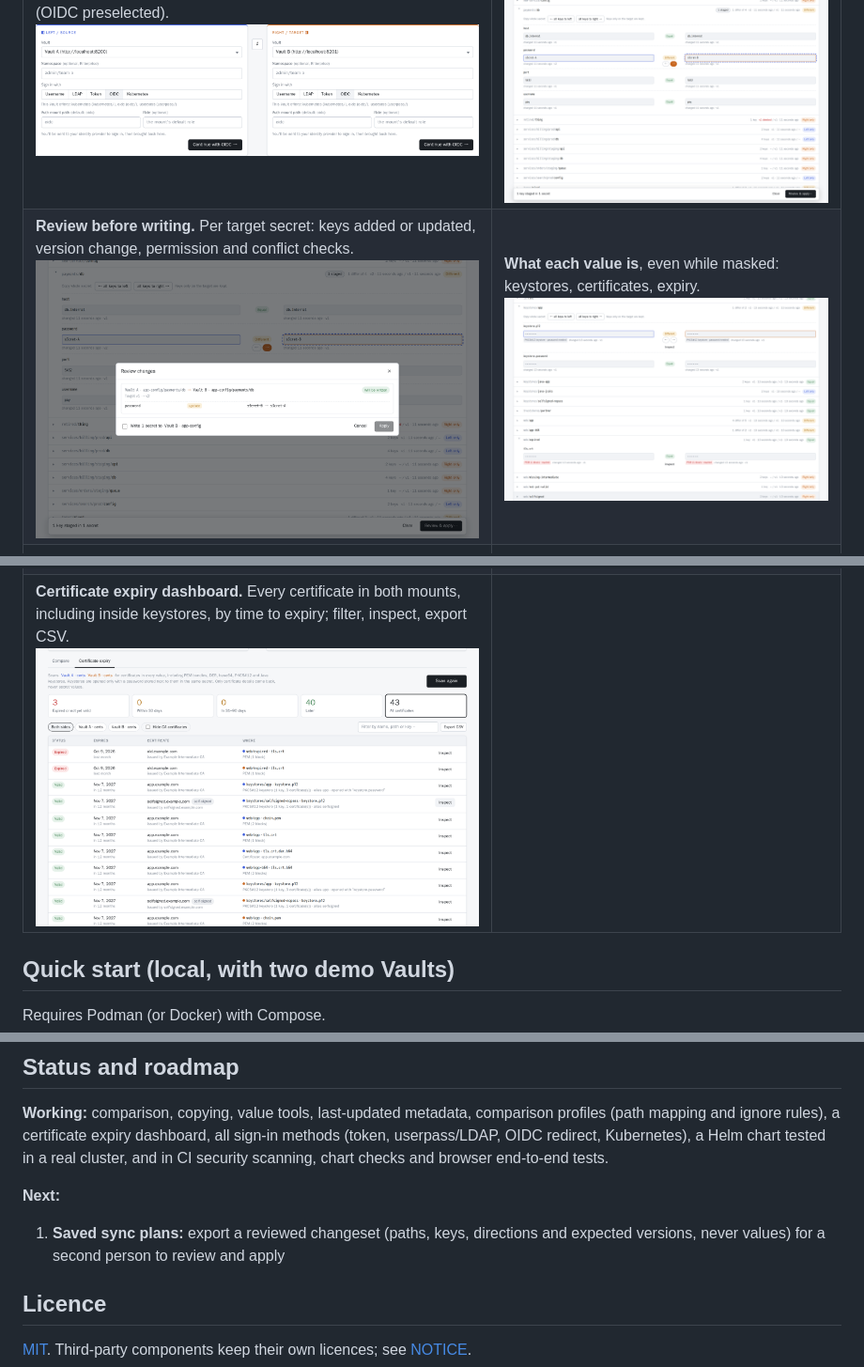
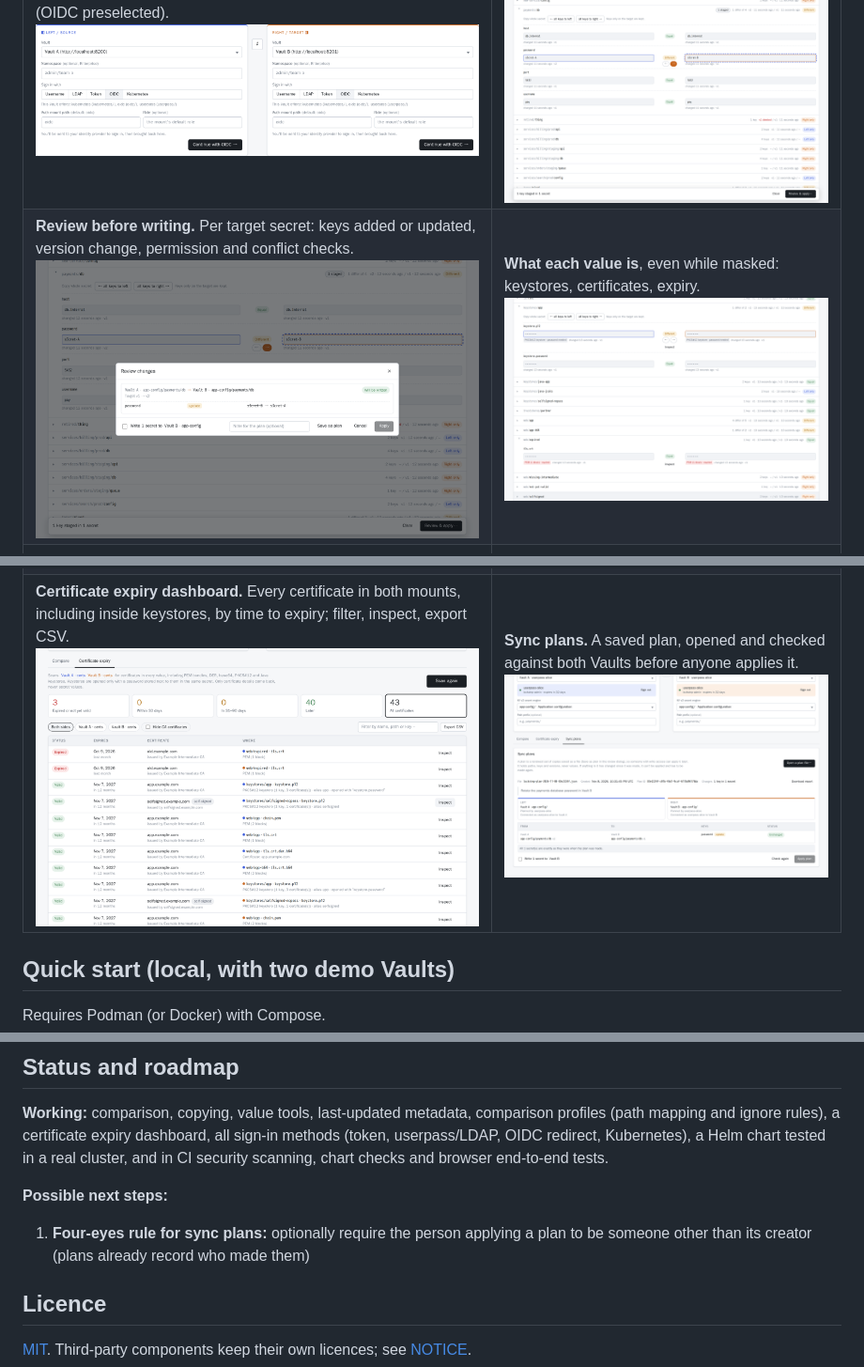
Before and after one commit to welshstew/lockstep, a Markdown page: README.md, 3 parts joined by grey strips. Shown at 94% size. GitHub-like rendering; pictures changed too: docs/images/04-review-light.png, docs/images/12-sync-plan-light.png (added).

Commit message:
Saved sync plans

```diff
--- a/README.md
+++ b/README.md
@@ -37,7 +38,7 @@ Compare **KV v2 secrets engines** across HashiCorp Vault clusters, or across two
 | **Review before writing.** Per target secret: keys added or updated, version change, permission and conflict checks.<br><picture><source media="(prefers-color-scheme: dark)" srcset="docs/images/04-review-dark.png"><img alt="Review dialog" src="docs/images/04-review-light.png"></picture> | **What each value is**, even while masked: keystores, certificates, expiry.<br><picture><source media="(prefers-color-scheme: dark)" srcset="docs/images/05-badges-dark.png"><img alt="Value type badges" src="docs/images/05-badges-light.png"></picture> |
 | **Comparison profiles.** Map `prod` paths to `staging` paths, ignore keys meant to differ (here `host`); copies follow the mapping.<br><picture><source media="(prefers-color-scheme: dark)" srcset="docs/images/09-profile-dark.png"><img alt="A profile pairing prod and staging paths, with an ignored key" src="docs/images/09-profile-light.png"></picture> | **Profile editor.** Mappings with wildcards, ignored keys and paths. Shared profiles come from the server; personal ones live in your browser and export as JSON.<br><picture><source media="(prefers-color-scheme: dark)" srcset="docs/images/10-profile-editor-dark.png"><img alt="Profile editor" src="docs/images/10-profile-editor-light.png"></picture> |
 | **Inspect both sides.** A PKCS#12 opened with its sibling password key; certificates compared field by field.<br><picture><source media="(prefers-color-scheme: dark)" srcset="docs/images/06-inspect-pkcs12-dark.png"><img alt="PKCS#12 inspector, both sides" src="docs/images/06-inspect-pkcs12-light.png"></picture> | **Certificate chains**, validated link by link against the trust anchors you choose.<br><picture><source media="(prefers-color-scheme: dark)" srcset="docs/images/07-certificate-chain-dark.png"><img alt="Certificate chain validation" src="docs/images/07-certificate-chain-light.png"></picture> |
-| **Certificate expiry dashboard.** Every certificate in both mounts, including inside keystores, by time to expiry; filter, inspect, export CSV.<br><picture><source media="(prefers-color-scheme: dark)" srcset="docs/images/11-expiry-dark.png"><img alt="Certificate expiry dashboard" src="docs/images/11-expiry-light.png"></picture> | |
+| **Certificate expiry dashboard.** Every certificate in both mounts, including inside keystores, by time to expiry; filter, inspect, export CSV.<br><picture><source media="(prefers-color-scheme: dark)" srcset="docs/images/11-expiry-dark.png"><img alt="Certificate expiry dashboard" src="docs/images/11-expiry-light.png"></picture> | **Sync plans.** A saved plan, opened and checked against both Vaults before anyone applies it.<br><picture><source media="(prefers-color-scheme: dark)" srcset="docs/images/12-sync-plan-dark.png"><img alt="A sync plan checked in the Sync plans tab" src="docs/images/12-sync-plan-light.png"></picture> |
 
 ## Quick start (local, with two demo Vaults)
 
@@ -77,8 +78,8 @@ A hardened chart: non-root, read-only filesystem, a session key kept across upgr
 
 **Working:** comparison, copying, value tools, last-updated metadata, comparison profiles (path mapping and ignore rules), a certificate expiry dashboard, all sign-in methods (token, userpass/LDAP, OIDC redirect, Kubernetes), a Helm chart tested in a real cluster, and in CI security scanning, chart checks and browser end-to-end tests.
 
-**Next:**
-1. **Saved sync plans:** export a reviewed changeset (paths, keys, directions and expected versions, never values) for a second person to review and apply
+**Possible next steps:**
+1. **Four-eyes rule for sync plans:** optionally require the person applying a plan to be someone other than its creator (plans already record who made them)
 
 ## Licence
 
```
Also changed, not shown: other parts of README.md (+1 -0 lines), docs/api.md (+12 -0 lines), docs/usage.md (+36 -0 lines), docs/images/04-review-dark.png, docs/images/12-sync-plan-dark.png (added), 13 other files.
